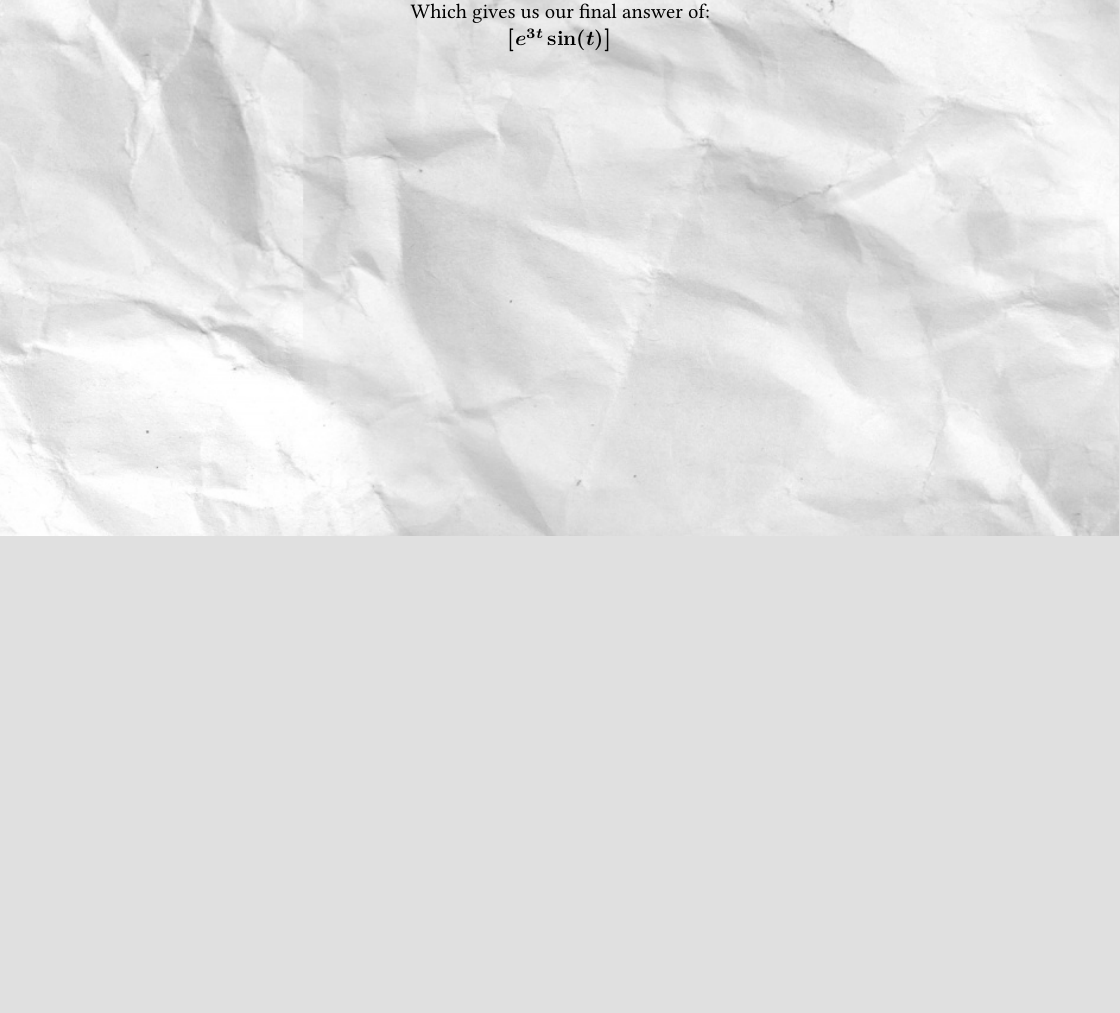
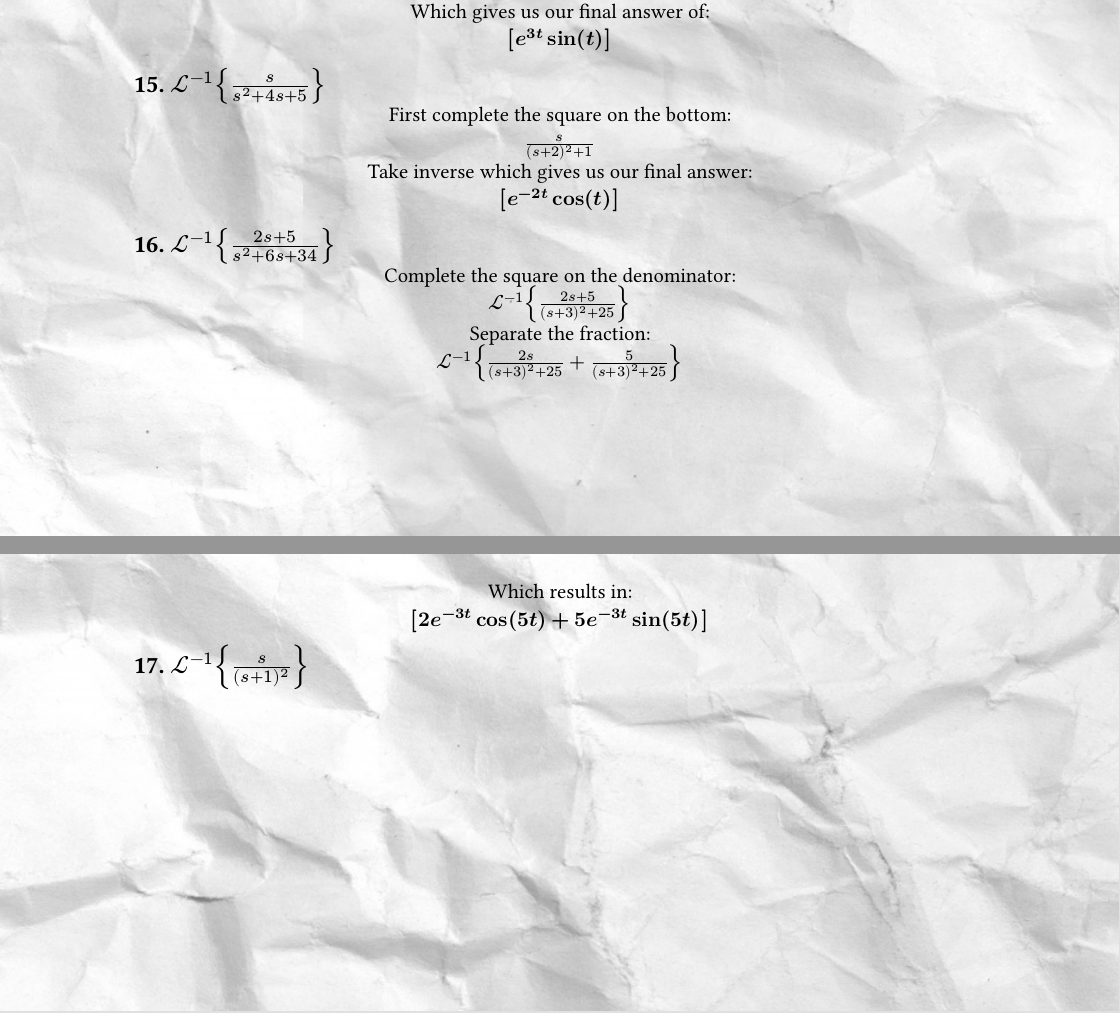
Before and after one commit to Athanasius-7/DE-HW, a Typst document (DE-731.typ): part of the page before the commit and two parts of pages 1 and 2 of 2 after it, the two joined at a grey line, cut so that both start at the same text, the shorter picture padded with empty space. The pictures show the PDF file DE-731.pdf that the author committed with the source.

Commit message:
started 17

```diff
--- a/DE-731.typ
+++ b/DE-731.typ
@@ -51,3 +51,19 @@ $cal(L)^(-1){frac(1, s^2-6s + 9-9+10)} #tag[(arrow)]$
 $cal(L)^(-1){frac(1, (s-3)^2 + 1)} #tag[(arrow)]$ \
 Which gives us our final answer of: \
 *$[e^(3t)sin(t)]$* \
+#set align(left)
+== 15. $cal(L)^(-1){frac(s, s^2 + 4s + 5)}$
+#set align(center)
+First complete the square on the bottom: \
+$frac(s, (s+2)^2 + 1) $ \
+Take inverse which gives us our final answer: \
+*$[e^(-2t)cos(t)]$*
+#set align(left)
+== 16. $cal(L)^(-1){frac(2s+5, s^2 + 6s + 34)}$
+#set align(center)
+Complete the square on the denominator: \
+$cal(L)^(-1){frac(2s+5, (s+3)^2 + 25)}$ \
+Separate the fraction: \
+$cal(L)^(-1){frac(2s, (s+3)^2 + 25) + frac(5, (s+3)^2 + 25)}$ \
+Which results in: \
+*$[2e^(-3t)cos(5t) + 5e^(-3t)sin(5t)]$*
```
Also changed, not shown: DE-731.pdf, DE-731.typ (3 more changed lines).
